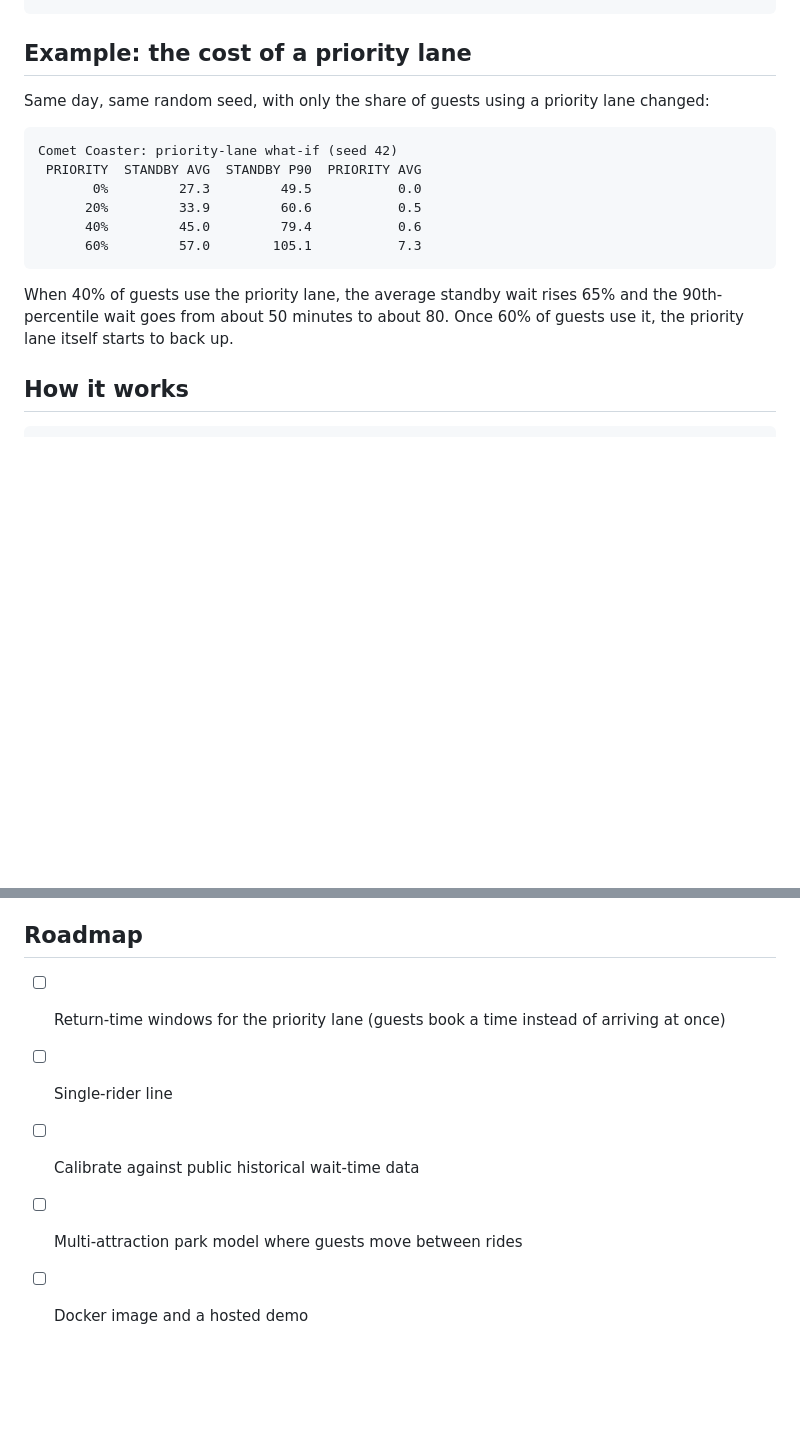
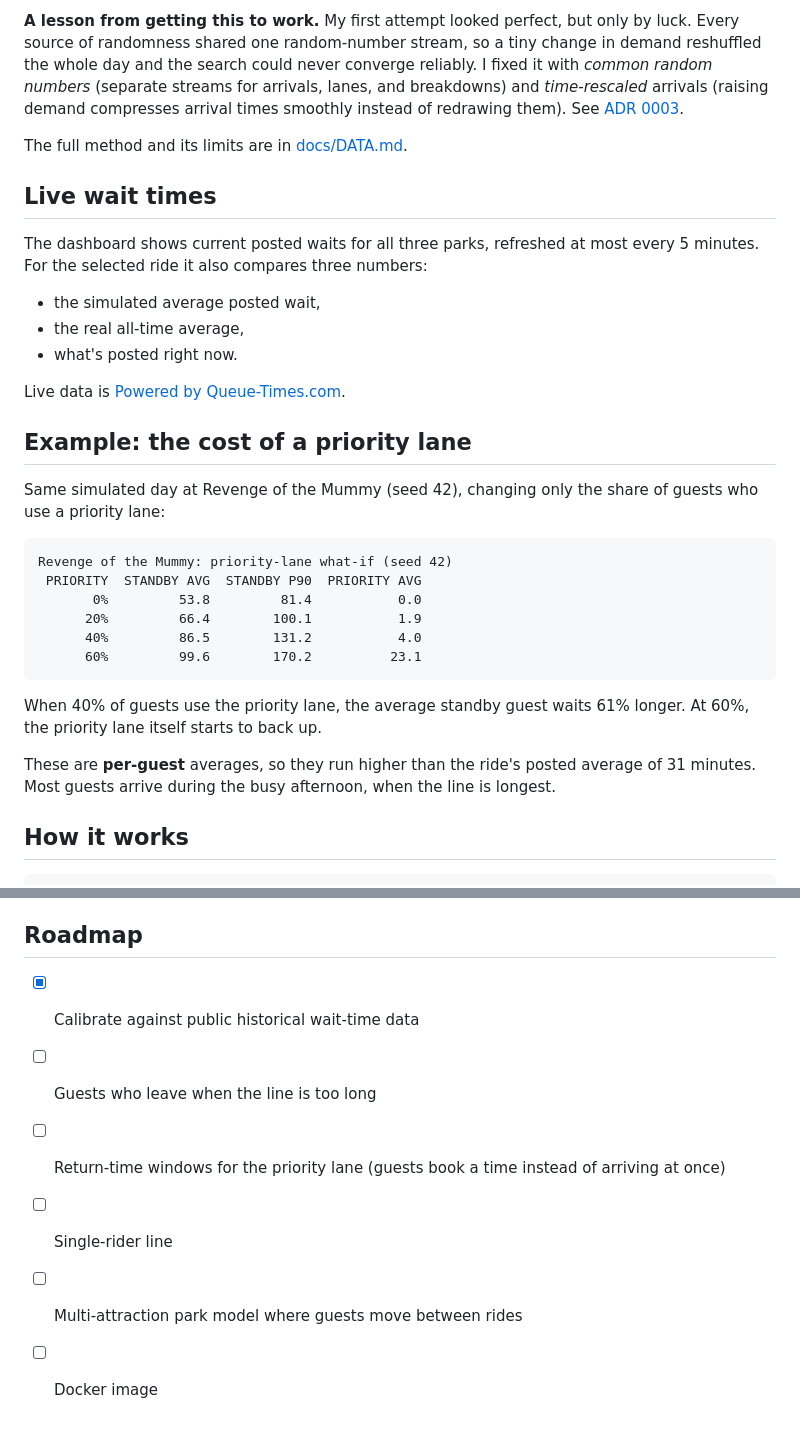
Before and after one commit to LeslyDTech/queuecast, a Markdown page: README.md, 2 parts joined by grey strips. GitHub-like rendering; blank space fills up the shorter version.

````diff
--- a/README.md
+++ b/README.md
@@ -34,18 +50,32 @@ pytest --cov=queuecast                          # 51 tests, ~99% coverage
+**A lesson from getting this to work.** My first attempt looked perfect, but only by luck. Every source of randomness shared one random-number stream, so a tiny change in demand reshuffled the whole day and the search could never converge reliably. I fixed it with *common random numbers* (separate streams for arrivals, lanes, and breakdowns) and *time-rescaled* arrivals (raising demand compresses arrival times smoothly instead of redrawing them). See [ADR 0003](docs/decisions/0003-common-random-numbers.md).
+
+The full method and its limits are in [docs/DATA.md](docs/DATA.md).
+
+## Live wait times
+
+The dashboard shows current posted waits for all three parks, refreshed at most every 5 minutes. For the selected ride it also compares three numbers:
+- the simulated average posted wait,
+- the real all-time average,
+- what's posted right now.
+
+Live data is [Powered by Queue-Times.com](https://queue-times.com/).
 
 ## Example: the cost of a priority lane
 
-Same day, same random seed, with only the share of guests using a priority lane changed:
+Same simulated day at Revenge of the Mummy (seed 42), changing only the share of guests who use a priority lane:
 
 ```
-Comet Coaster: priority-lane what-if (seed 42)
+Revenge of the Mummy: priority-lane what-if (seed 42)
  PRIORITY  STANDBY AVG  STANDBY P90  PRIORITY AVG
-       0%         27.3         49.5           0.0
-      20%         33.9         60.6           0.5
-      40%         45.0         79.4           0.6
-      60%         57.0        105.1           7.3
+       0%         53.8         81.4           0.0
+      20%         66.4        100.1           1.9
+      40%         86.5        131.2           4.0
+      60%         99.6        170.2          23.1
 ```
 
-When 40% of guests use the priority lane, the average standby wait rises 65% and the 90th-percentile wait goes from about 50 minutes to about 80. Once 60% of guests use it, the priority lane itself starts to back up.
+When 40% of guests use the priority lane, the average standby guest waits 61% longer. At 60%, the priority lane itself starts to back up.
+
+These are **per-guest** averages, so they run higher than the ride's posted average of 31 minutes. Most guests arrive during the busy afternoon, when the line is longest.
 
 ## How it works
 
@@ -117,8 +159,9 @@ All attractions and numbers are fictional samples. No real park data is used.
 
 ## Roadmap
 
+- [x] Calibrate against public historical wait-time data
+- [ ] Guests who leave when the line is too long
 - [ ] Return-time windows for the priority lane (guests book a time instead of arriving at once)
 - [ ] Single-rider line
-- [ ] Calibrate against public historical wait-time data
 - [ ] Multi-attraction park model where guests move between rides
-- [ ] Docker image and a hosted demo
+- [ ] Docker image
````
Also changed, not shown: other parts of README.md (+44 -16 lines), docs/ARCHITECTURE.md (+5 -2 lines), docs/DATA.md (added, +44 -0 lines), docs/decisions/0003-common-random-numbers.md (added, +27 -0 lines), docs/dashboard.png, 13 other files.
